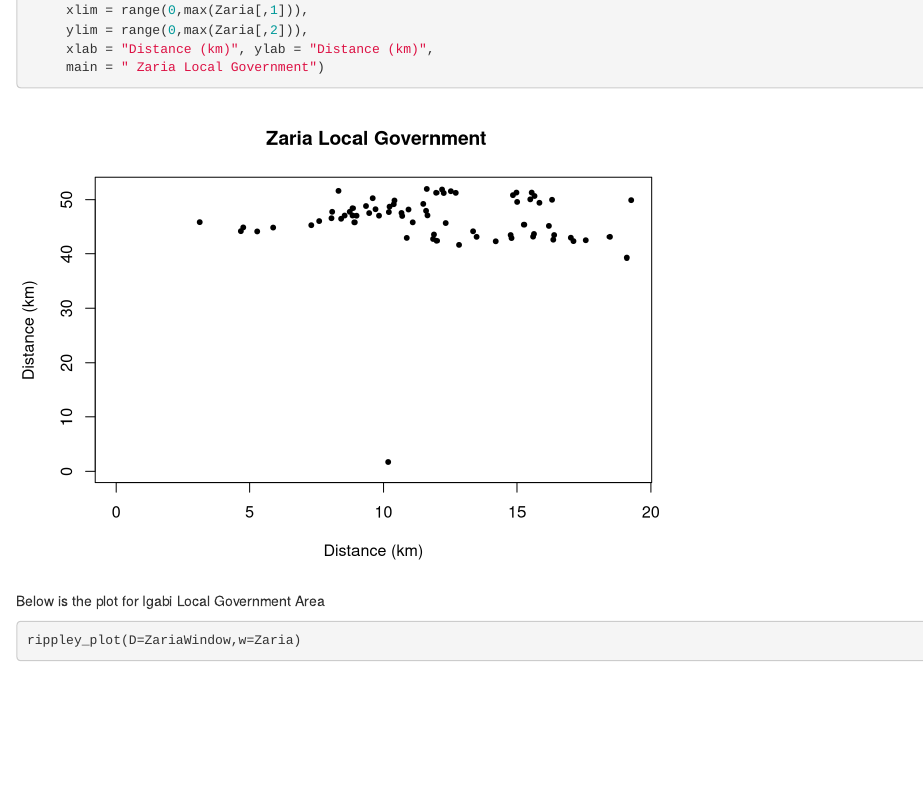
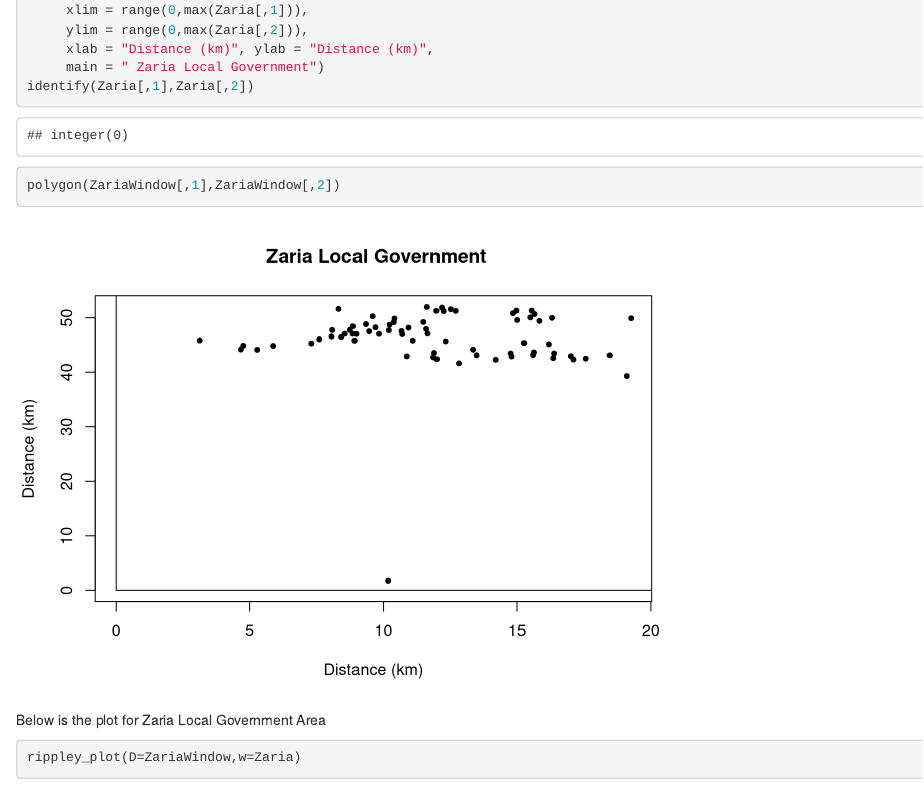
Before and after one commit to spomaria/pattern-recognition, an R Markdown document (disease-pattern-recognition.Rmd): the page in a window 1100 px wide, from 5570 px down. Rendered offline with R 4.5, knitr and Pandoc, with nearby package versions; code that draws random numbers runs with fixed seeds of ours; some code elsewhere in the file could not run offline.

Commit message:
Update to .Rmd and .html files

````diff
--- a/disease-pattern-recognition.Rmd
+++ b/disease-pattern-recognition.Rmd
@@ -239,9 +239,11 @@ plot(Zaria[,1],Zaria[,2],pch= 20,
      ylim = range(0,max(Zaria[,2])),
      xlab = "Distance (km)", ylab = "Distance (km)",
      main = " Zaria Local Government")
+identify(Zaria[,1],Zaria[,2])
+polygon(ZariaWindow[,1],ZariaWindow[,2])
 ```
 
-Below is the plot for Igabi Local Government Area
+Below is the plot for Zaria Local Government Area
 ```{r rippley_plot_zaria}
 rippley_plot(D=ZariaWindow,w=Zaria)
 ```
````
Also changed, not shown: disease-pattern-recognition.html.
